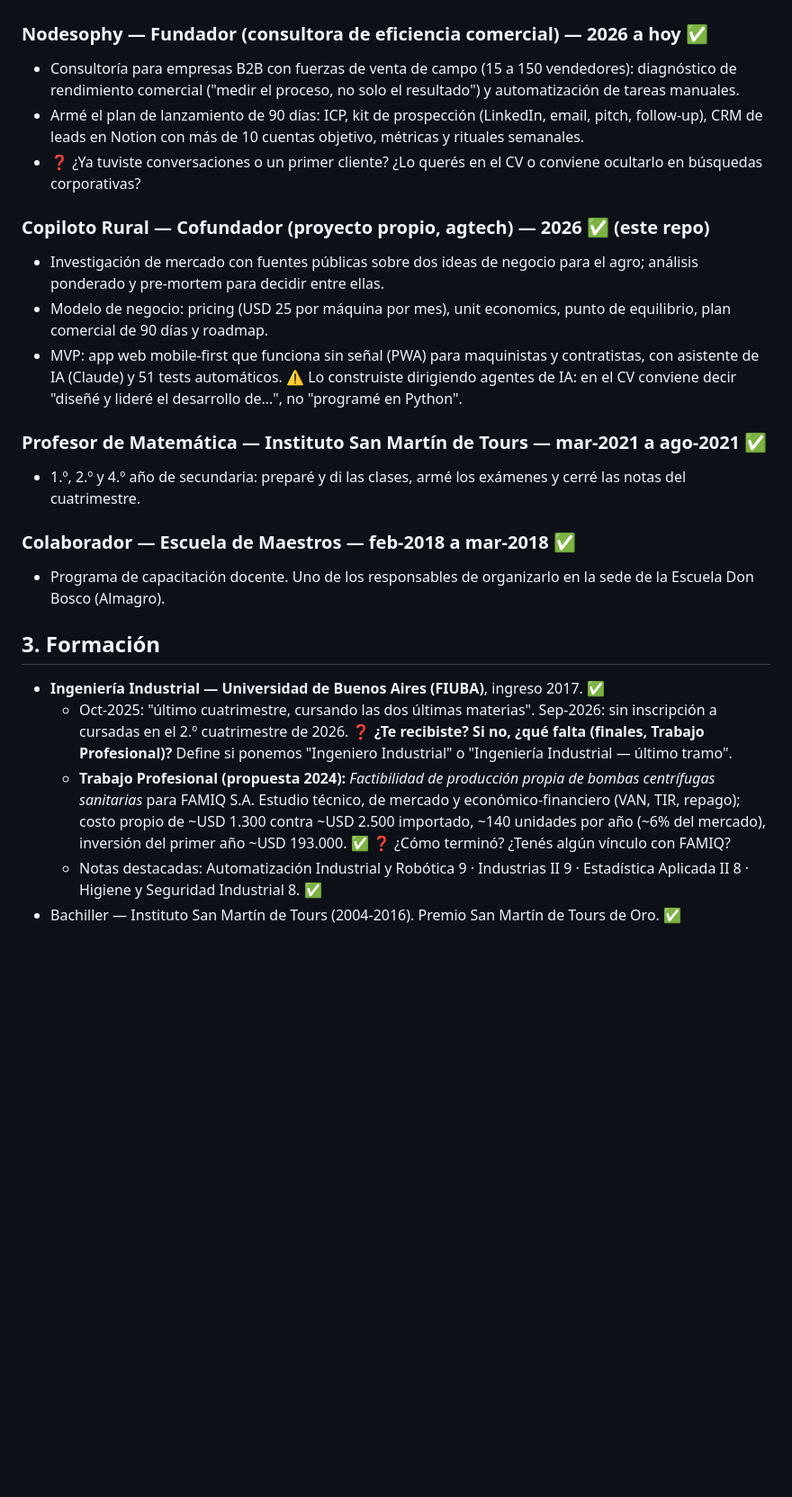
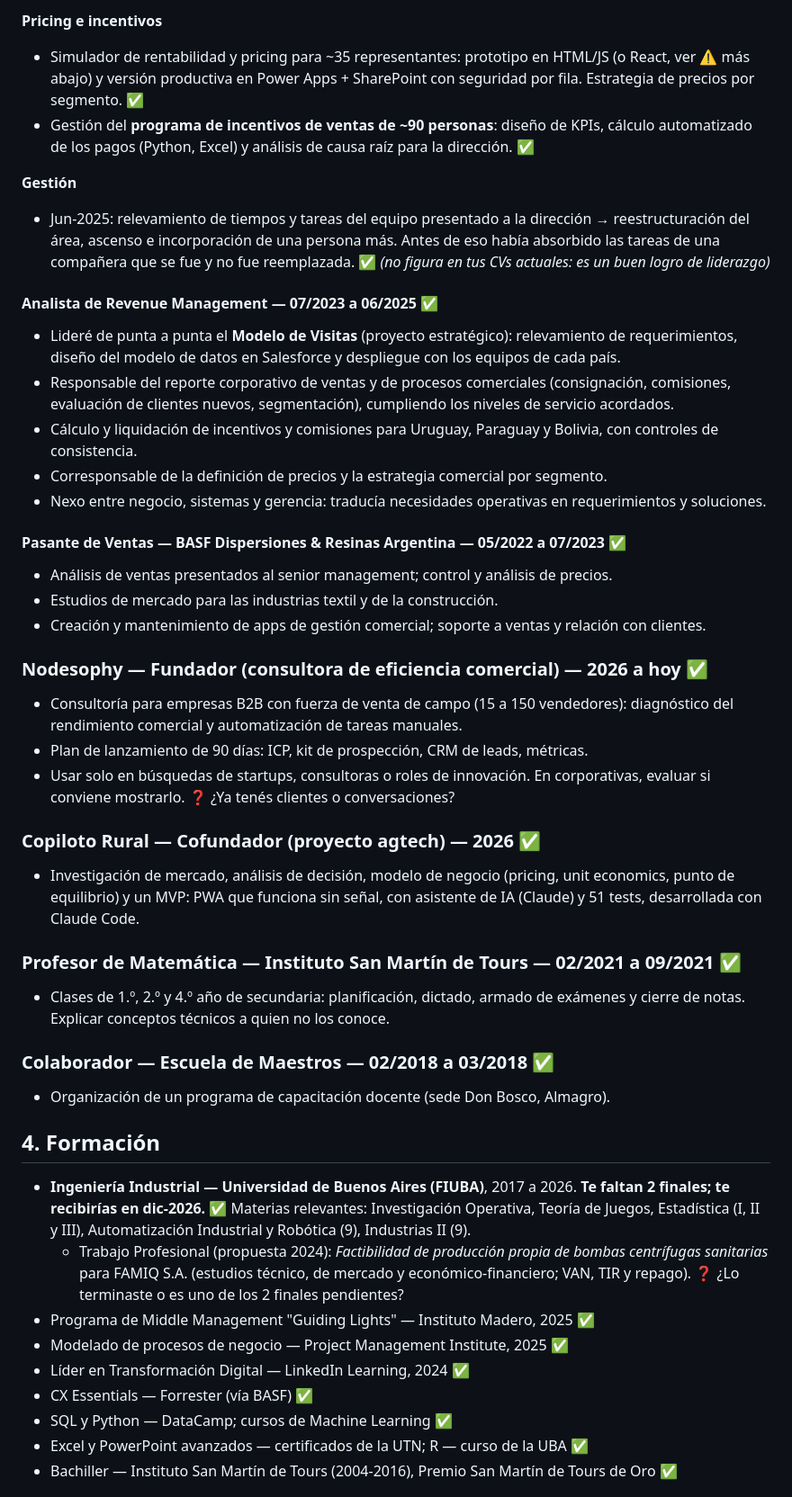
Before and after one commit to juanpablo0599-glitch/proyecto-agro, a Markdown page: cv/PERFIL_MAESTRO.md, the part around one of its changes. Shown at 90% size. Rendered like a GitHub page; blank space fills up the shorter version.

```diff
--- a/cv/PERFIL_MAESTRO.md
+++ b/cv/PERFIL_MAESTRO.md
@@ -34,24 +43,44 @@
+**Pricing e incentivos**
+- Simulador de rentabilidad y pricing para ~35 representantes: prototipo en HTML/JS (o React, ver ⚠️ más abajo) y versión productiva en Power Apps + SharePoint con seguridad por fila. Estrategia de precios por segmento. ✅
+- Gestión del **programa de incentivos de ventas de ~90 personas**: diseño de KPIs, cálculo automatizado de los pagos (Python, Excel) y análisis de causa raíz para la dirección. ✅
+
+**Gestión**
+- Jun-2025: relevamiento de tiempos y tareas del equipo presentado a la dirección → reestructuración del área, ascenso e incorporación de una persona más. Antes de eso había absorbido las tareas de una compañera que se fue y no fue reemplazada. ✅ *(no figura en tus CVs actuales: es un buen logro de liderazgo)*
+
+#### Analista de Revenue Management — 07/2023 a 06/2025 ✅
+- Lideré de punta a punta el **Modelo de Visitas** (proyecto estratégico): relevamiento de requerimientos, diseño del modelo de datos en Salesforce y despliegue con los equipos de cada país.
+- Responsable del reporte corporativo de ventas y de procesos comerciales (consignación, comisiones, evaluación de clientes nuevos, segmentación), cumpliendo los niveles de servicio acordados.
+- Cálculo y liquidación de incentivos y comisiones para Uruguay, Paraguay y Bolivia, con controles de consistencia.
+- Corresponsable de la definición de precios y la estrategia comercial por segmento.
+- Nexo entre negocio, sistemas y gerencia: traducía necesidades operativas en requerimientos y soluciones.
+
+#### Pasante de Ventas — BASF Dispersiones & Resinas Argentina — 05/2022 a 07/2023 ✅
+- Análisis de ventas presentados al senior management; control y análisis de precios.
+- Estudios de mercado para las industrias textil y de la construcción.
+- Creación y mantenimiento de apps de gestión comercial; soporte a ventas y relación con clientes.
 
 ### Nodesophy — Fundador (consultora de eficiencia comercial) — 2026 a hoy ✅
-- Consultoría para empresas B2B con fuerzas de venta de campo (15 a 150 vendedores): diagnóstico de rendimiento comercial ("medir el proceso, no solo el resultado") y automatización de tareas manuales.
-- Armé el plan de lanzamiento de 90 días: ICP, kit de prospección (LinkedIn, email, pitch, follow-up), CRM de leads en Notion con más de 10 cuentas objetivo, métricas y rituales semanales.
-- ❓ ¿Ya tuviste conversaciones o un primer cliente? ¿Lo querés en el CV o conviene ocultarlo en búsquedas corporativas?
+- Consultoría para empresas B2B con fuerza de venta de campo (15 a 150 vendedores): diagnóstico del rendimiento comercial y automatización de tareas manuales.
+- Plan de lanzamiento de 90 días: ICP, kit de prospección, CRM de leads, métricas.
+- Usar solo en búsquedas de startups, consultoras o roles de innovación. En corporativas, evaluar si conviene mostrarlo. ❓ ¿Ya tenés clientes o conversaciones?
 
-### Copiloto Rural — Cofundador (proyecto propio, agtech) — 2026 ✅ (este repo)
-- Investigación de mercado con fuentes públicas sobre dos ideas de negocio para el agro; análisis ponderado y pre-mortem para decidir entre ellas.
-- Modelo de negocio: pricing (USD 25 por máquina por mes), unit economics, punto de equilibrio, plan comercial de 90 días y roadmap.
-- MVP: app web mobile-first que funciona sin señal (PWA) para maquinistas y contratistas, con asistente de IA (Claude) y 51 tests automáticos. ⚠️ Lo construiste dirigiendo agentes de IA: en el CV conviene decir "diseñé y lideré el desarrollo de…", no "programé en Python".
+### Copiloto Rural — Cofundador (proyecto agtech) — 2026 ✅
+- Investigación de mercado, análisis de decisión, modelo de negocio (pricing, unit economics, punto de equilibrio) y un MVP: PWA que funciona sin señal, con asistente de IA (Claude) y 51 tests, desarrollada con Claude Code.
 
-### Profesor de Matemática — Instituto San Martín de Tours — mar-2021 a ago-2021 ✅
-- 1.º, 2.º y 4.º año de secundaria: preparé y di las clases, armé los exámenes y cerré las notas del cuatrimestre.
+### Profesor de Matemática — Instituto San Martín de Tours — 02/2021 a 09/2021 ✅
+- Clases de 1.º, 2.º y 4.º año de secundaria: planificación, dictado, armado de exámenes y cierre de notas. Explicar conceptos técnicos a quien no los conoce.
 
-### Colaborador — Escuela de Maestros — feb-2018 a mar-2018 ✅
-- Programa de capacitación docente. Uno de los responsables de organizarlo en la sede de la Escuela Don Bosco (Almagro).
+### Colaborador — Escuela de Maestros — 02/2018 a 03/2018 ✅
+- Organización de un programa de capacitación docente (sede Don Bosco, Almagro).
 
-## 3. Formación
-- **Ingeniería Industrial — Universidad de Buenos Aires (FIUBA)**, ingreso 2017. ✅
-  - Oct-2025: "último cuatrimestre, cursando las dos últimas materias". Sep-2026: sin inscripción a cursadas en el 2.º cuatrimestre de 2026. ❓ **¿Te recibiste? Si no, ¿qué falta (finales, Trabajo Profesional)?** Define si ponemos "Ingeniero Industrial" o "Ingeniería Industrial — último tramo".
-  - **Trabajo Profesional (propuesta 2024):** *Factibilidad de producción propia de bombas centrífugas sanitarias* para FAMIQ S.A. Estudio técnico, de mercado y económico-financiero (VAN, TIR, repago); costo propio de ~USD 1.300 contra ~USD 2.500 importado, ~140 unidades por año (~6% del mercado), inversión del primer año ~USD 193.000. ✅ ❓ ¿Cómo terminó? ¿Tenés algún vínculo con FAMIQ?
-  - Notas destacadas: Automatización Industrial y Robótica 9 · Industrias II 9 · Estadística Aplicada II 8 · Higiene y Seguridad Industrial 8. ✅
-- Bachiller — Instituto San Martín de Tours (2004-2016). Premio San Martín de Tours de Oro. ✅
+## 4. Formación
+- **Ingeniería Industrial — Universidad de Buenos Aires (FIUBA)**, 2017 a 2026. **Te faltan 2 finales; te recibirías en dic-2026.** ✅ Materias relevantes: Investigación Operativa, Teoría de Juegos, Estadística (I, II y III), Automatización Industrial y Robótica (9), Industrias II (9).
+  - Trabajo Profesional (propuesta 2024): *Factibilidad de producción propia de bombas centrífugas sanitarias* para FAMIQ S.A. (estudios técnico, de mercado y económico-financiero; VAN, TIR y repago). ❓ ¿Lo terminaste o es uno de los 2 finales pendientes?
+- Programa de Middle Management "Guiding Lights" — Instituto Madero, 2025 ✅
+- Modelado de procesos de negocio — Project Management Institute, 2025 ✅
+- Líder en Transformación Digital — LinkedIn Learning, 2024 ✅
+- CX Essentials — Forrester (vía BASF) ✅
+- SQL y Python — DataCamp; cursos de Machine Learning ✅
+- Excel y PowerPoint avanzados — certificados de la UTN; R — curso de la UBA ✅
+- Bachiller — Instituto San Martín de Tours (2004-2016), Premio San Martín de Tours de Oro ✅
 
```
Also changed, not shown: other parts of cv/PERFIL_MAESTRO.md (+70 -53 lines).
